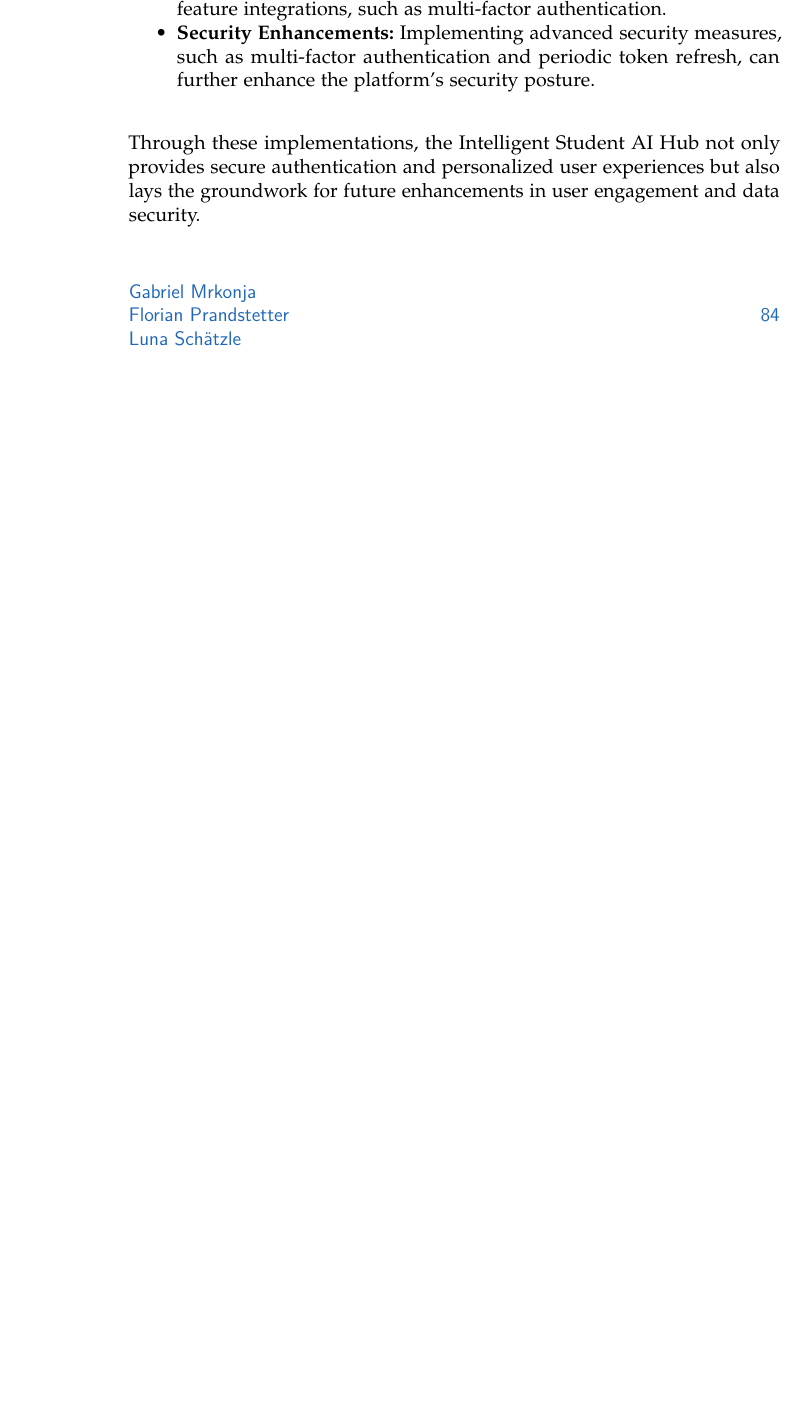
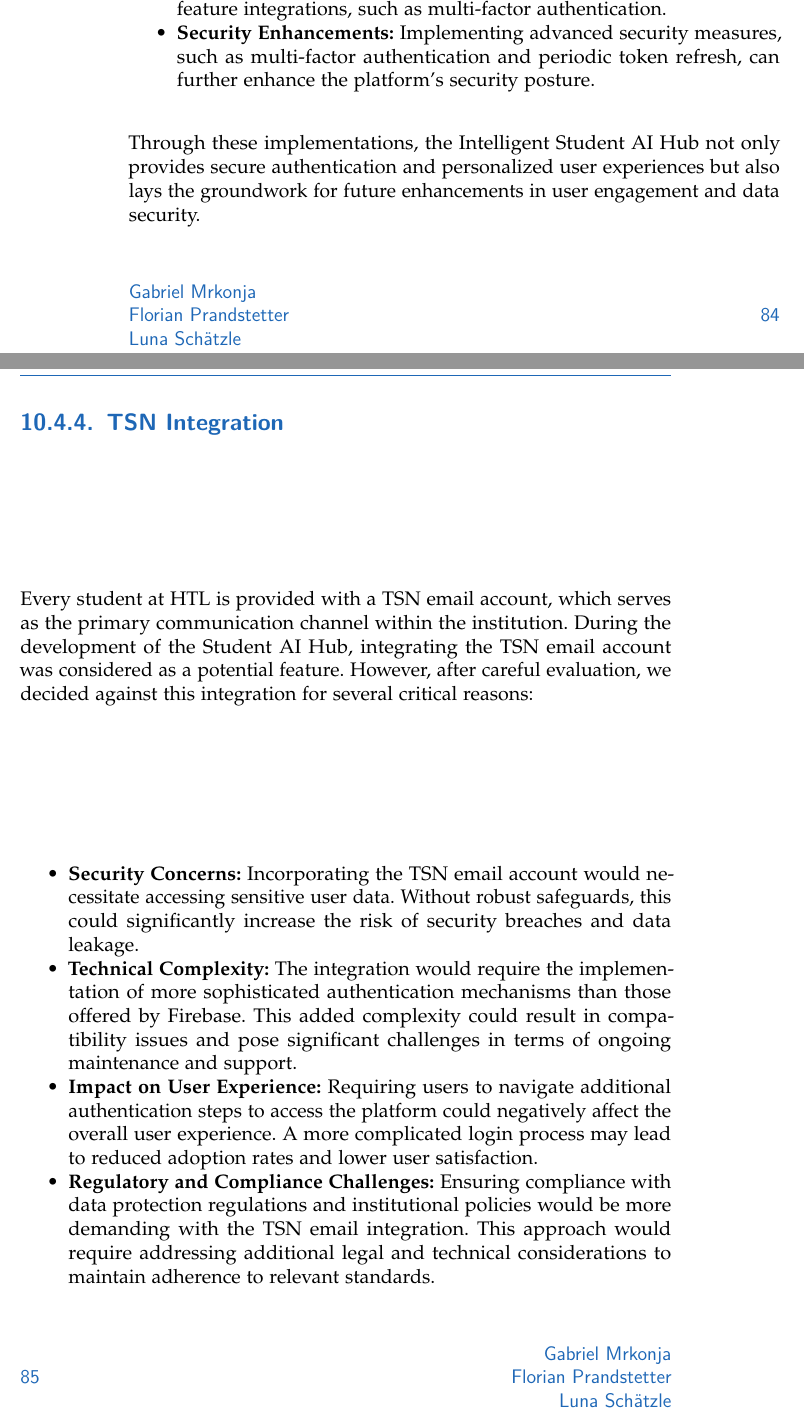
Before and after one commit to Luna-Schaetzle/Diploma-thesis-document, a LaTeX thesis (main.tex, which reads content/Student_AI_Hub.tex): part of page 98 of 147 before the commit and two parts of pages 98 and 99 of 147 after it, the two joined at a grey line, cut so that both start at the same text, the shorter picture padded with empty space. Compiled offline with pdfLaTeX.

Commit message:
TSN integration Issues

```diff
--- a/content/Student_AI_Hub.tex
+++ b/content/Student_AI_Hub.tex
@@ -240,6 +240,17 @@ export default {
 
 Through these implementations, the Intelligent Student AI Hub not only provides secure authentication and personalized user experiences but also lays the groundwork for future enhancements in user engagement and data security.
 
+\subsection{TSN Integration}
+
+Every student at HTL is provided with a TSN email account, which serves as the primary communication channel within the institution. During the development of the Student AI Hub, integrating the TSN email account was considered as a potential feature. However, after careful evaluation, we decided against this integration for several critical reasons:
+
+\begin{itemize}
+    \item \textbf{Security Concerns:} Incorporating the TSN email account would necessitate accessing sensitive user data. Without robust safeguards, this could significantly increase the risk of security breaches and data leakage.
+    \item \textbf{Technical Complexity:} The integration would require the implementation of more sophisticated authentication mechanisms than those offered by Firebase. This added complexity could result in compatibility issues and pose significant challenges in terms of ongoing maintenance and support.
+    \item \textbf{Impact on User Experience:} Requiring users to navigate additional authentication steps to access the platform could negatively affect the overall user experience. A more complicated login process may lead to reduced adoption rates and lower user satisfaction.
+    \item \textbf{Regulatory and Compliance Challenges:} Ensuring compliance with data protection regulations and institutional policies would be more demanding with the TSN email integration. This approach would require addressing additional legal and technical considerations to maintain adherence to relevant standards.
+\end{itemize}
+
 % ########################
 
 \section{Interactive Chatbot for day to day AI Questions}
```
